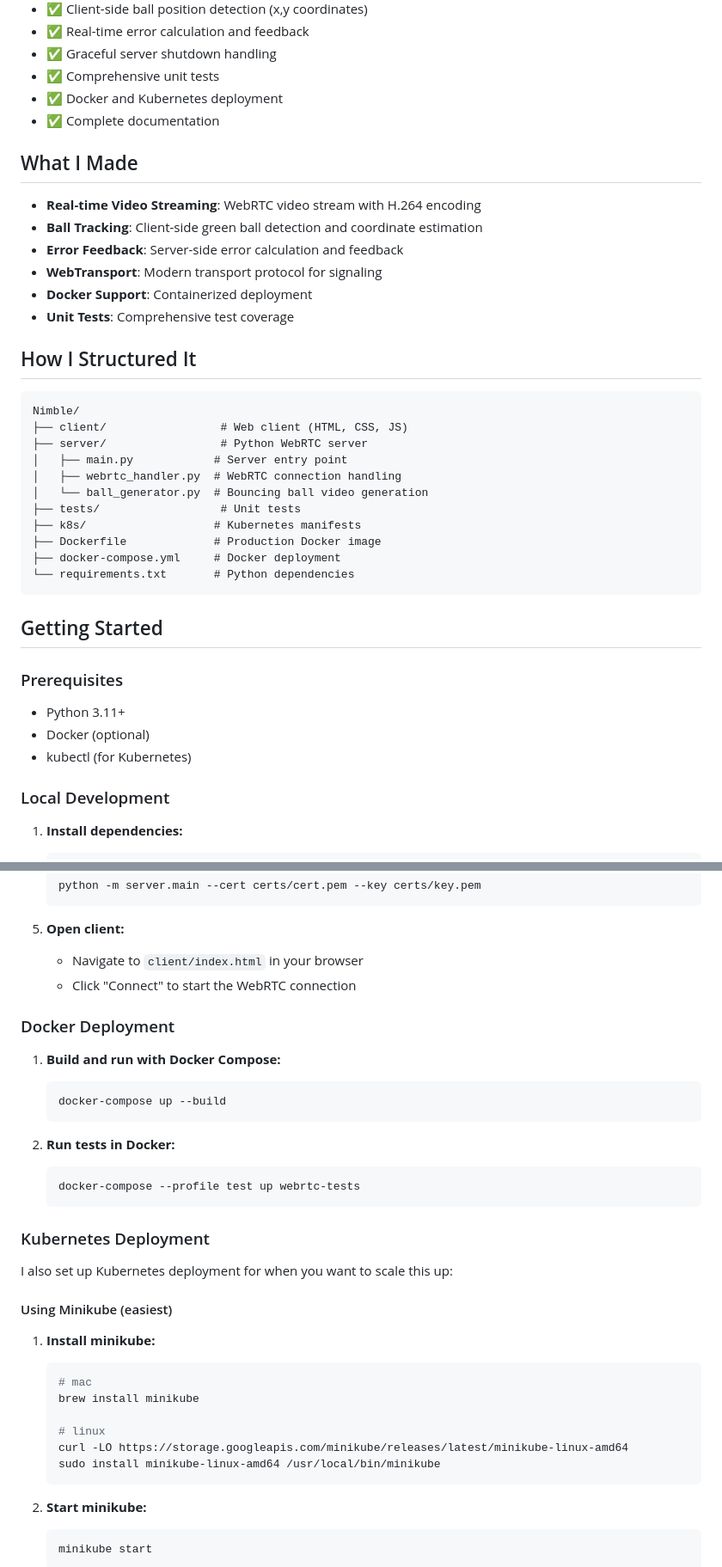
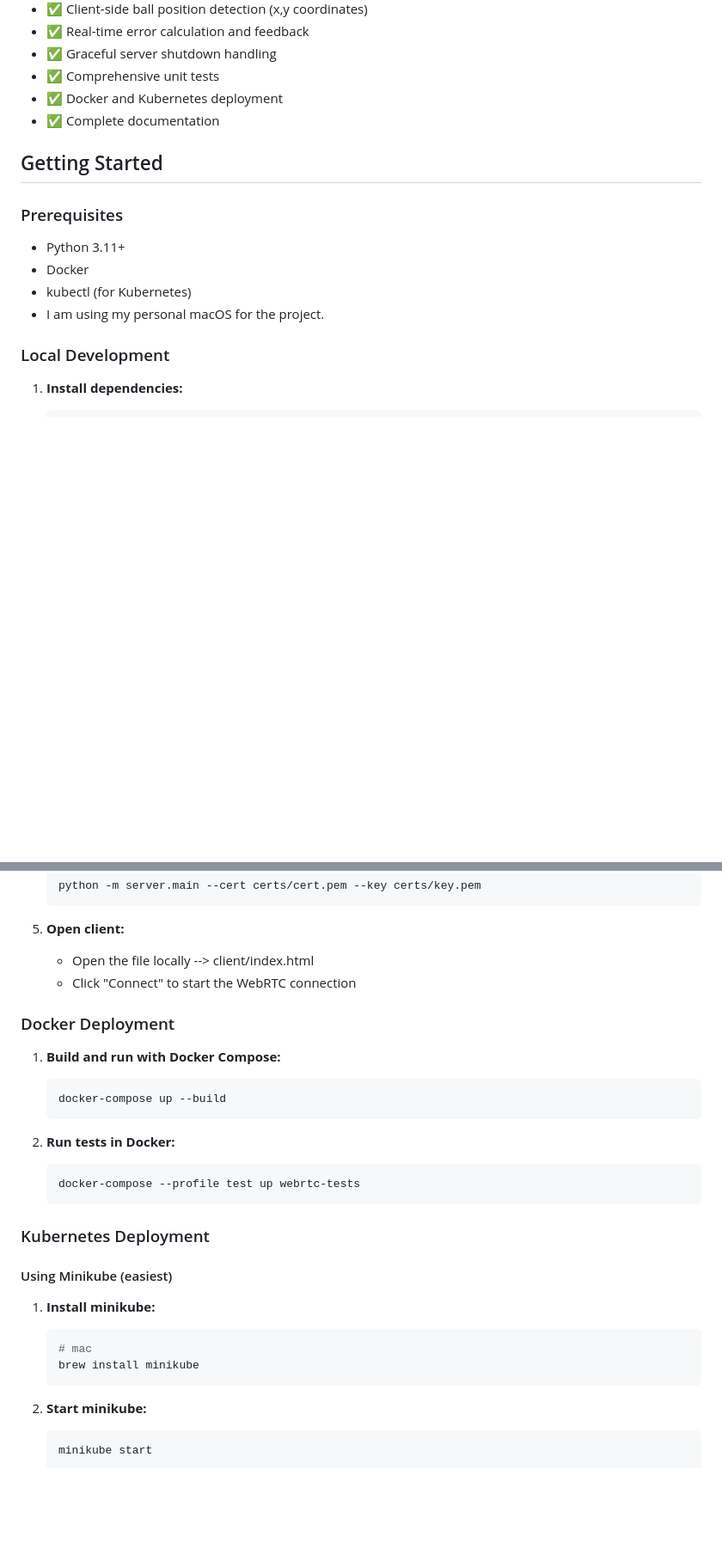
Before and after one commit to parindapranami/nimble_parinda, a Markdown page: README.md, 2 parts joined by grey strips. Shown: that part at 86% size. GitHub-like rendering; blank space fills up the shorter version.

````diff
--- a/README.md
+++ b/README.md
@@ -15,38 +15,14 @@ I built this real-time video streaming app to fulfill specific requirements for
 - ✅ Docker and Kubernetes deployment
 - ✅ Complete documentation
 
-## What I Made
-
-- **Real-time Video Streaming**: WebRTC video stream with H.264 encoding
-- **Ball Tracking**: Client-side green ball detection and coordinate estimation
-- **Error Feedback**: Server-side error calculation and feedback
-- **WebTransport**: Modern transport protocol for signaling
-- **Docker Support**: Containerized deployment
-- **Unit Tests**: Comprehensive test coverage
-
-## How I Structured It
-
-```
-Nimble/
-├── client/                 # Web client (HTML, CSS, JS)
-├── server/                 # Python WebRTC server
-│   ├── main.py            # Server entry point
-│   ├── webrtc_handler.py  # WebRTC connection handling
-│   └── ball_generator.py  # Bouncing ball video generation
-├── tests/                  # Unit tests
-├── k8s/                   # Kubernetes manifests
-├── Dockerfile             # Production Docker image
-├── docker-compose.yml     # Docker deployment
-└── requirements.txt       # Python dependencies
-```
-
 ## Getting Started
 
 ### Prerequisites
 
 - Python 3.11+
-- Docker (optional)
+- Docker
 - kubectl (for Kubernetes)
+- I am using my personal macOS for the project.
 
 ### Local Development
 
@@ -75,7 +51,7 @@ Nimble/
    ```
 
 5. **Open client:**
-   - Navigate to `client/index.html` in your browser
+   - Open the file locally --> client/index.html
    - Click "Connect" to start the WebRTC connection
 
 ### Docker Deployment
@@ -93,8 +69,6 @@ Nimble/
 
 ### Kubernetes Deployment
 
-I also set up Kubernetes deployment for when you want to scale this up:
-
 #### Using Minikube (easiest)
 
 1. **Install minikube:**
@@ -102,10 +76,6 @@ I also set up Kubernetes deployment for when you want to scale this up:
    ```bash
    # mac
    brew install minikube
-
-   # linux
-   curl -LO https://storage.googleapis.com/minikube/releases/latest/minikube-linux-amd64
-   sudo install minikube-linux-amd64 /usr/local/bin/minikube
    ```
 
 2. **Start minikube:**
````
Also changed, not shown: other parts of README.md (+5 -5 lines).
